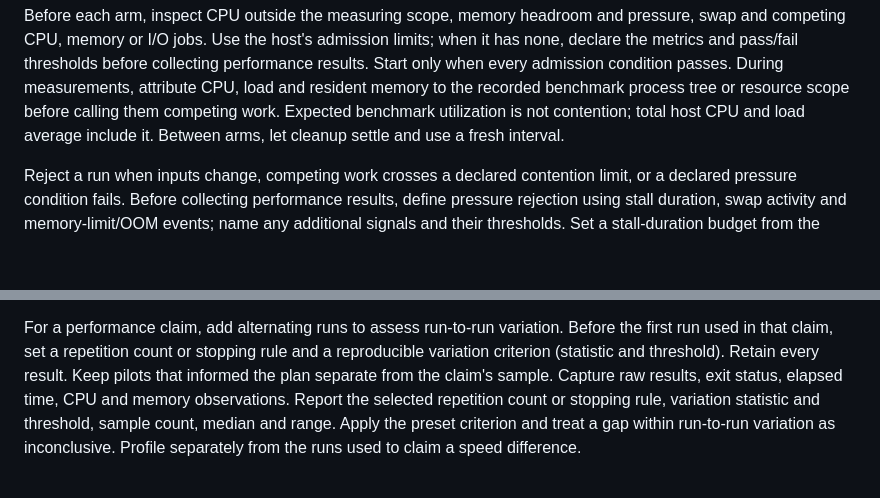
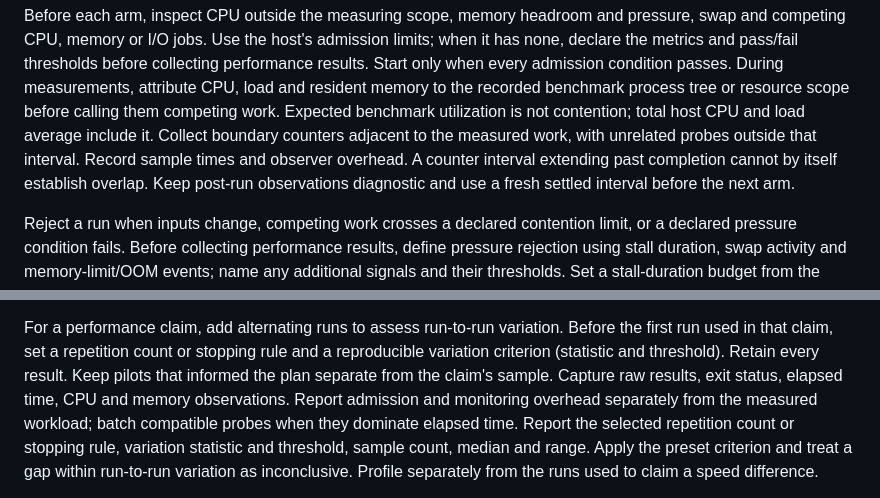
Before and after one commit to bompus/house-rules, a Markdown page: skills/benchmarking/SKILL.md, 2 parts joined by grey strips. GitHub-like rendering; blank space fills up the shorter version.

Commit message:
docs(benchmarking): bound observations and report monitoring costs

```diff
--- a/skills/benchmarking/SKILL.md
+++ b/skills/benchmarking/SKILL.md
@@ -66,7 +66,11 @@ collecting performance results. Start only when every admission condition passes
 During measurements, attribute CPU, load and resident memory to the recorded
 benchmark process tree or resource scope before calling them competing work.
 Expected benchmark utilization is not contention; total host CPU and load
-average include it. Between arms, let cleanup settle and use a fresh interval.
+average include it. Collect boundary counters adjacent to the measured work,
+with unrelated probes outside that interval. Record sample times and observer
+overhead. A counter interval extending past completion cannot by itself
+establish overlap. Keep post-run observations diagnostic and use a fresh
+settled interval before the next arm.
 
 Reject a run when inputs change, competing work crosses a declared contention
 limit, or a declared pressure condition fails. Before collecting performance
@@ -89,8 +93,10 @@ Before the first run used in that claim, set a repetition count or stopping
 rule and a reproducible variation criterion (statistic and threshold).
 Retain every result. Keep pilots that informed the plan separate from the
 claim's sample. Capture raw results, exit status, elapsed time, CPU and memory
-observations. Report the selected repetition count or stopping rule, variation
-statistic and threshold, sample count, median and range. Apply the preset
+observations. Report admission and monitoring overhead separately from the
+measured workload; batch compatible probes when they dominate elapsed time.
+Report the selected repetition count or stopping rule, variation statistic and
+threshold, sample count, median and range. Apply the preset
 criterion and treat a gap within run-to-run variation as inconclusive. Profile
 separately from the runs used to claim a speed difference.
 
```
Also changed, not shown: CHANGELOG.md (+7 -0 lines).
